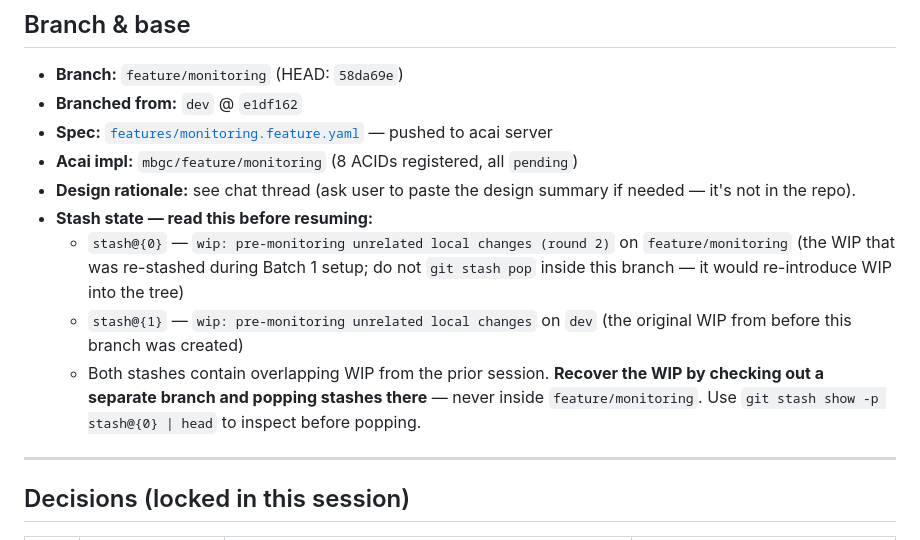
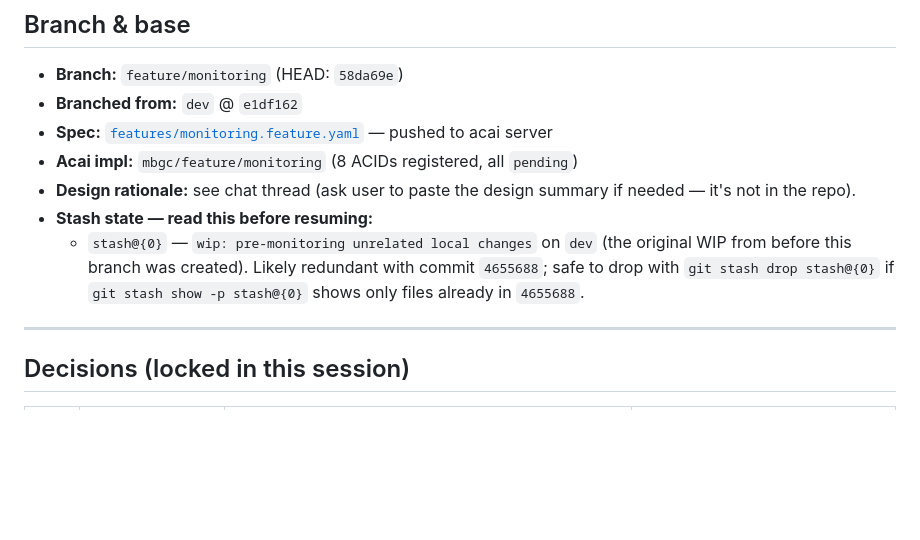
Before and after one commit to LuisMedinaG/mbgc, a Markdown page: .handoff/monitoring-progress.md, the part around the change. Drawn GitHub-style; blank space fills up the shorter version.

Commit message:
docs(monitoring): correct stash note after external WIP commit

```diff
--- a/.handoff/monitoring-progress.md
+++ b/.handoff/monitoring-progress.md
@@ -22,15 +22,10 @@ re-derive the design — no prior session memory required.
 - **Design rationale:** see chat thread (ask user to paste the design summary
   if needed — it's not in the repo).
 - **Stash state — read this before resuming:**
-  - `stash@{0}` — `wip: pre-monitoring unrelated local changes (round 2)` on `feature/monitoring`
-    (the WIP that was re-stashed during Batch 1 setup; do not `git stash pop`
-    inside this branch — it would re-introduce WIP into the tree)
-  - `stash@{1}` — `wip: pre-monitoring unrelated local changes` on `dev`
-    (the original WIP from before this branch was created)
-  - Both stashes contain overlapping WIP from the prior session. **Recover the
-    WIP by checking out a separate branch and popping stashes there** — never
-    inside `feature/monitoring`. Use `git stash show -p stash@{0} | head` to
-    inspect before popping.
+  - `stash@{0}` — `wip: pre-monitoring unrelated local changes` on `dev`
+    (the original WIP from before this branch was created). Likely redundant
+    with commit `4655688`; safe to drop with `git stash drop stash@{0}` if
+    `git stash show -p stash@{0}` shows only files already in `4655688`.
 
 ---
 
```
